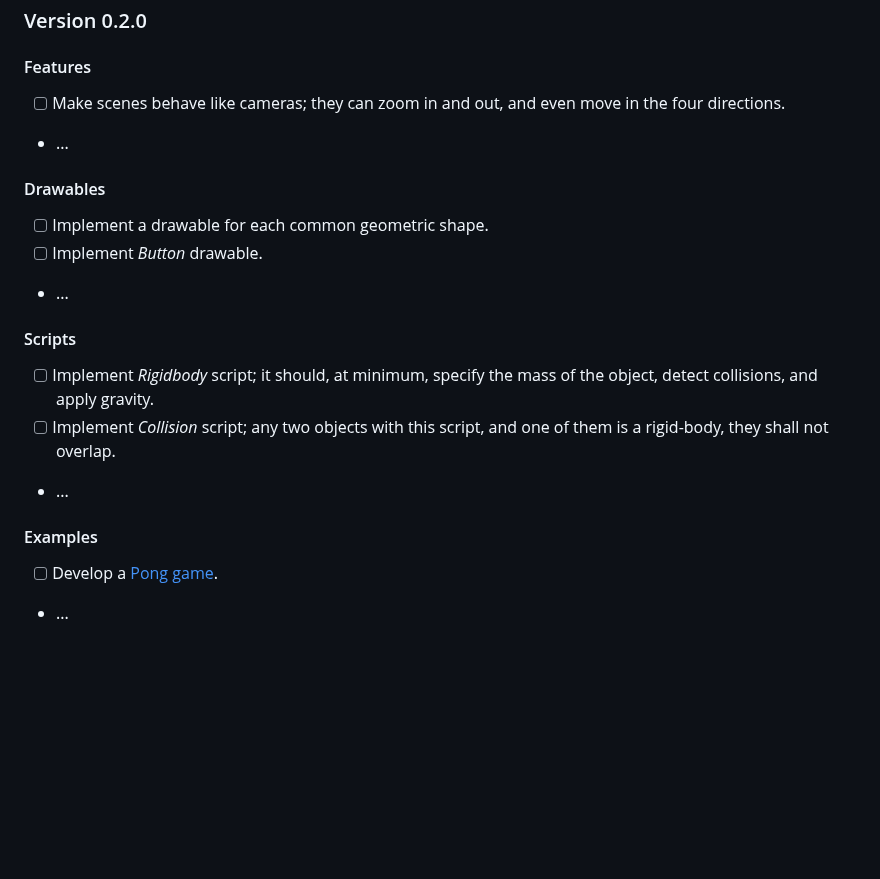
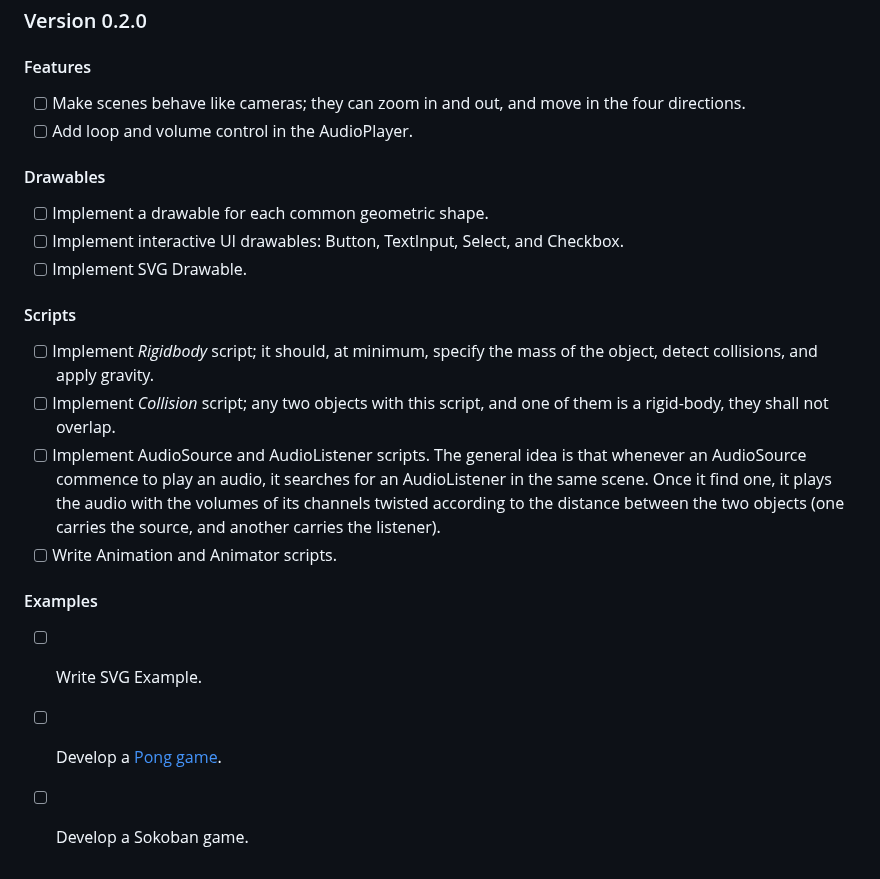
Before and after one commit to mmoehabb/zigsdl, a Markdown page: README.md, the part around the change. Drawn GitHub-style; blank space fills up the shorter version.

Commit message:
update: TODOs section has been updated.

```diff
--- a/README.md
+++ b/README.md
@@ -331,19 +331,21 @@ For detailed instructions or troubleshooting, visit the [SDL3 documentation](htt
 ### Version 0.2.0
 
 #### Features
-- [ ] Make scenes behave like cameras; they can zoom in and out, and even move in the four directions.
-- ...
+- [ ] Make scenes behave like cameras; they can zoom in and out, and move in the four directions.
+- [ ] Add loop and volume control in the AudioPlayer.
 
 #### Drawables
 - [ ] Implement a drawable for each common geometric shape.
-- [ ] Implement _Button_ drawable.
-- ...
+- [ ] Implement interactive UI drawables: Button, TextInput, Select, and Checkbox.
+- [ ] Implement SVG Drawable.
 
 #### Scripts
 - [ ] Implement _Rigidbody_ script; it should, at minimum, specify the mass of the object, detect collisions, and apply gravity.
 - [ ] Implement _Collision_ script; any two objects with this script, and one of them is a rigid-body, they shall not overlap.
-- ...
+- [ ] Implement AudioSource and AudioListener scripts. The general idea is that whenever an AudioSource commence to play an audio, it searches for an AudioListener in the same scene. Once it find one, it plays the audio with the volumes of its channels twisted according to the distance between the two objects (one carries the source, and another carries the listener).
+- [ ] Write Animation and Animator scripts.
 
 #### Examples
+- [ ] Write SVG Example.
 - [ ] Develop a [Pong game](https://www.ponggame.org/).
-- ...
+- [ ] Develop a Sokoban game.
```
